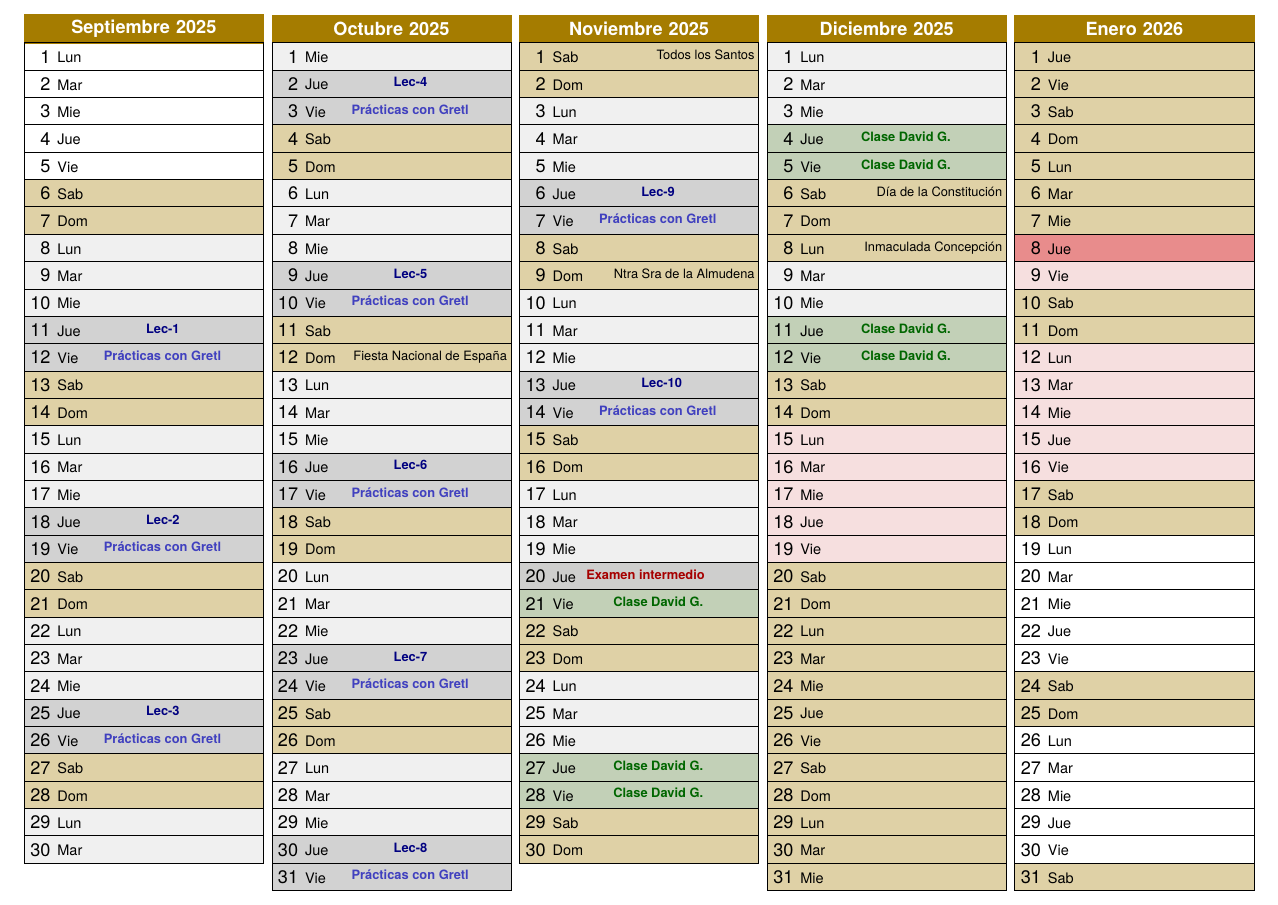
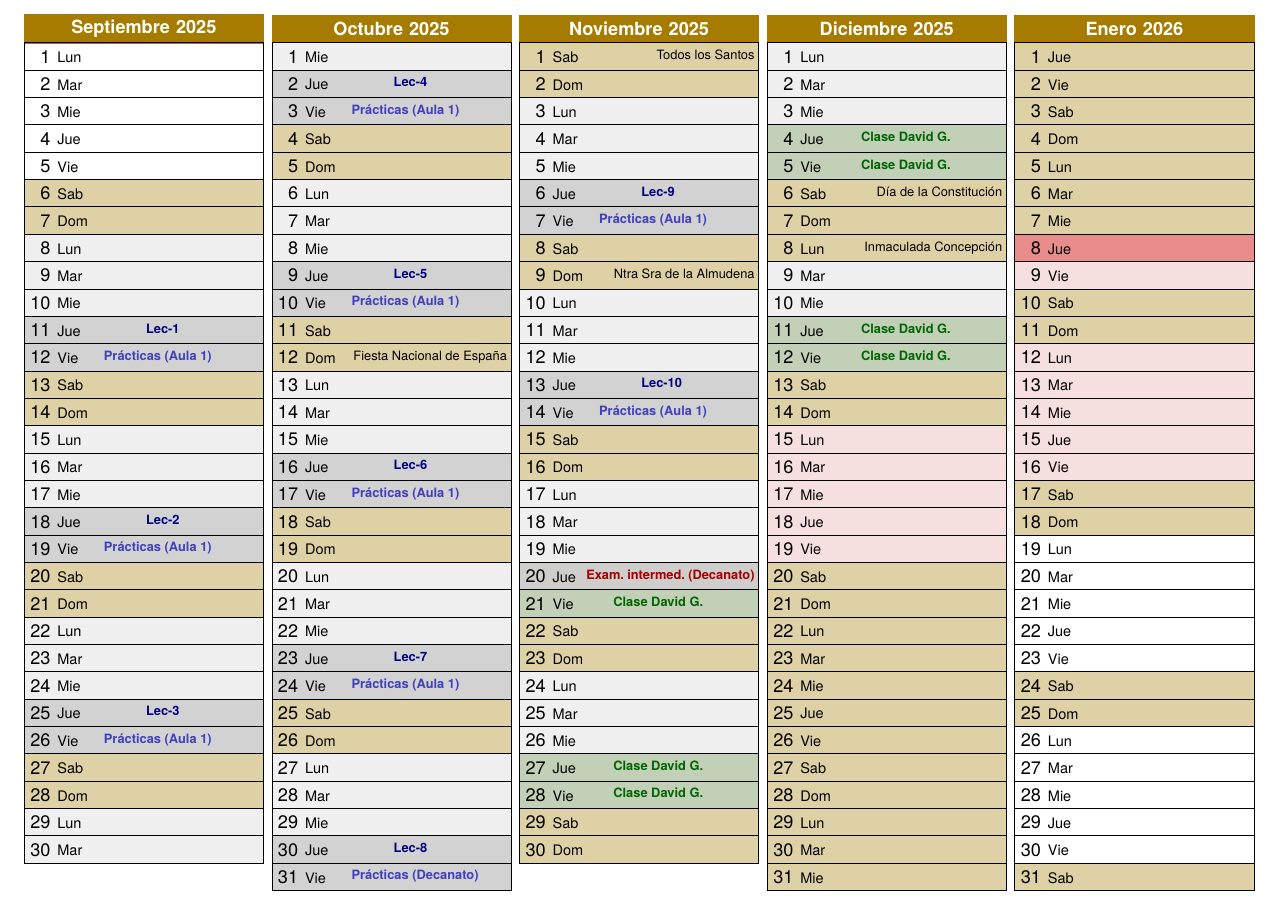
Before and after one commit to mbujosab/Econometria-Aplicada, a LaTeX document (Calendario/25-26/Calendario-Econometria-Aplicada.tex, which reads Calendario/25-26/clases.tex): part of the page, cut so that both start at the same text. Compiled offline with pdfLaTeX.

Commit message:
instalación de arima_sim.gfn y mejora en la info del calendario

```diff
--- a/Calendario/25-26/clases.tex
+++ b/Calendario/25-26/clases.tex
@@ -9,30 +9,30 @@
 \def\yearS{2026}   % año del segundo cuatrimestre
 
 \clase*{\yearP-09-11}{\qquad\qquad\bf \color{blue!50!black}\;Lec-\theLecc}
-\salaO*{\yearP-09-12}{\quad\bf \color{blue!50!gray}Prácticas con Gretl}
+\salaO*{\yearP-09-12}{\quad\bf \color{blue!50!gray}Prácticas (Aula 1)}
 \clase*{\yearP-09-18}{\qquad\qquad\bf \color{blue!50!black}\;Lec-\theLecc}
-\salaO*{\yearP-09-19}{\quad\bf \color{blue!50!gray}Prácticas con Gretl}
+\salaO*{\yearP-09-19}{\quad\bf \color{blue!50!gray}Prácticas (Aula 1)}
 \clase*{\yearP-09-25}{\qquad\qquad\bf \color{blue!50!black}\;Lec-\theLecc}
-\salaO*{\yearP-09-26}{\quad\bf \color{blue!50!gray}Prácticas con Gretl}
+\salaO*{\yearP-09-26}{\quad\bf \color{blue!50!gray}Prácticas (Aula 1)}
 
 \clase*{\yearP-10-02}{\qquad\qquad\bf \color{blue!50!black}\;Lec-\theLecc}
-\salaO*{\yearP-10-03}{\quad\bf \color{blue!50!gray}Prácticas con Gretl}
+\salaO*{\yearP-10-03}{\quad\bf \color{blue!50!gray}Prácticas (Aula 1)}
 \clase*{\yearP-10-09}{\qquad\qquad\bf \color{blue!50!black}\;Lec-\theLecc}
-\salaO*{\yearP-10-10}{\quad\bf \color{blue!50!gray}Prácticas con Gretl}
+\salaO*{\yearP-10-10}{\quad\bf \color{blue!50!gray}Prácticas (Aula 1)}
 \clase*{\yearP-10-16}{\qquad\qquad\bf \color{blue!50!black}\;Lec-\theLecc}
-\salaO*{\yearP-10-17}{\quad\bf \color{blue!50!gray}Prácticas con Gretl}
+\salaO*{\yearP-10-17}{\quad\bf \color{blue!50!gray}Prácticas (Aula 1)}
 \clase*{\yearP-10-23}{\qquad\qquad\bf \color{blue!50!black}\;Lec-\theLecc}
-\salaO*{\yearP-10-24}{\quad\bf \color{blue!50!gray}Prácticas con Gretl}
+\salaO*{\yearP-10-24}{\quad\bf \color{blue!50!gray}Prácticas (Aula 1)}
 \clase*{\yearP-10-30}{\qquad\qquad\bf \color{blue!50!black}\;Lec-\theLecc}
-\salaO*{\yearP-10-31}{\quad\bf \color{blue!50!gray}Prácticas con Gretl}
+\salaO*{\yearP-10-31}{\quad\bf \color{blue!50!gray}Prácticas (Decanato)}
 
 \clase*{\yearP-11-06}{\qquad\qquad\bf \color{blue!50!black}\;Lec-\theLecc}
-\salaO*{\yearP-11-07}{\quad\bf \color{blue!50!gray}Prácticas con Gretl}
+\salaO*{\yearP-11-07}{\quad\bf \color{blue!50!gray}Prácticas (Aula 1)}
 \clase*{\yearP-11-13}{\qquad\qquad\bf \color{blue!50!black}\;Lec-\theLecc}
-\salaO*{\yearP-11-14}{\quad\bf \color{blue!50!gray}Prácticas con Gretl}
+\salaO*{\yearP-11-14}{\quad\bf \color{blue!50!gray}Prácticas (Aula 1)}
 
 %\clase*{\yearP-11-20}{\qquad\qquad\bf \color{blue!50!black}\;Lec-\theLecc}
-\examen*{\yearP-11-20}{\bf \color{red!65!black} Examen intermedio}[color=clase!40] %[color=ex!50]
+\examen*{\yearP-11-20}{\bf \color{red!65!black} Exam. intermed. (Decanato)}[color=clase!40] %[color=ex!50]
 
 \clase*{\yearP-11-21}{\bf {\color{green!40!black} Clase David G.}\qquad\qquad}[color=laboratorio!80!gray!50]
 \clase*{\yearP-11-27}{\bf {\color{green!40!black} Clase David G.}\qquad\qquad}[color=laboratorio!80!gray!50]
@@ -43,9 +43,16 @@
 \salaO*{\yearP-12-11}{\bf {\color{green!40!black} Clase David G.}\qquad\qquad}[color=laboratorio!80!gray!50]
 \salaO*{\yearP-12-12}{\bf {\color{green!40!black} Clase David G.}\qquad\qquad}[color=laboratorio!80!gray!50]
 
+
+%%% EXÁMENES FINALES
+
+\examen*{\yearS-01-08}{\bf Examen Final (ordinario)}[color=ex!90]
+\examen*{\yearS-06-12}{\bf Examen Final (extraord.)}[color=ex!50]
+
+
 %\clase*{\yearP-12-10}{\qquad\qquad\bf \color{blue!50!black}\;Lec-\theLecc}[color=clase!40]
 
-%{\salaO*{\yearP-11-20}{\qquad\bf \color{Black}Prácticas con Gretl}[color=laboratorio!40]}
+%{\salaO*{\yearP-11-20}{\qquad\bf \color{Black}Prácticas (Aula 1)}[color=laboratorio!40]}
 
 % \clase*{\yearP-11-04}{\qquad\qquad\bf \color{blue!50!black}\;Lec-\theLecc}
 % \clase*{\yearP-11-05}{\qquad\qquad\bf \color{blue!50!black}\;Lec-\theLecc}
@@ -83,9 +90,3 @@
 % \examen*{\yearP-05-04}{Repaso}[color=preex]
 % \examen*{\yearP-05-09}{\bf Examen leciones 1 a \theLecc}[color=ex]
 % \examen*{\yearP-05-11}{Resolución examen en clase}[color=postex]
-
-%%% EXÁMENES FINALES
-
-\examen*{\yearS-01-08}{\bf Examen Final (ordinario)}[color=ex!90]
-
-\examen*{\yearS-06-12}{\bf Examen Final (extraord.)}[color=ex!50]
```
Also changed, not shown: .github/workflows/build.yml (+5 -0 lines), Calendario/25-26/clases.tex (6 more changed lines), 3 other files.
